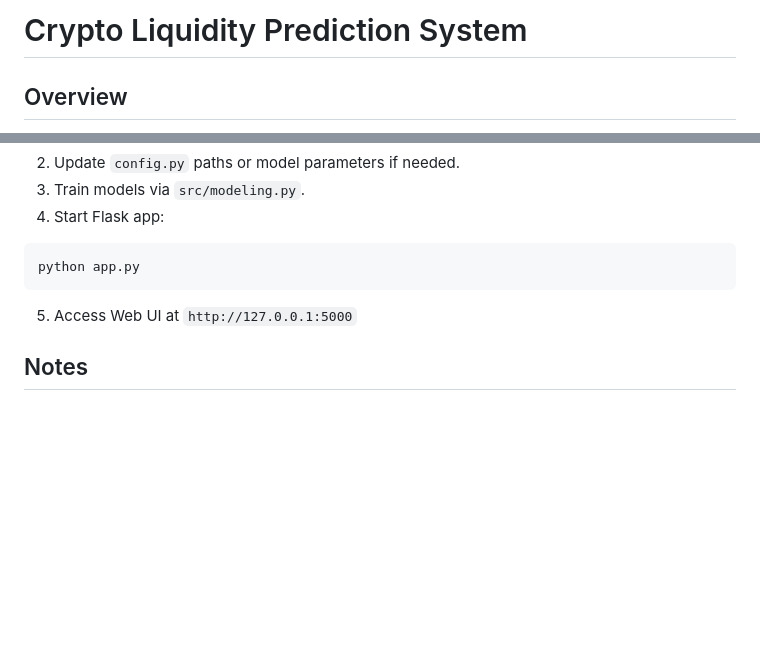
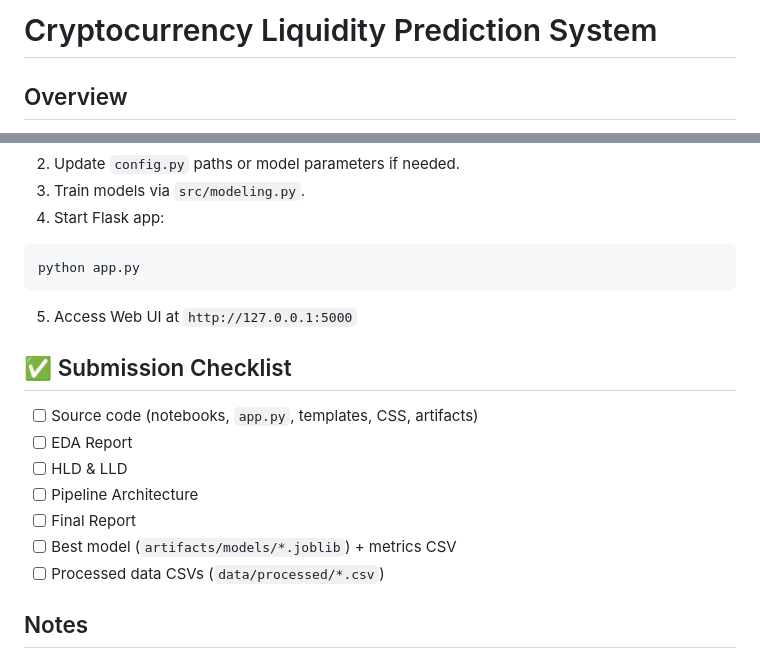
Before and after one commit to surajkakulte188/Crypto-Liquidity-Forecasting-Project, a Markdown page: README.md, 2 parts joined by grey strips. Rendered like a GitHub page; blank space fills up the shorter version.

````diff
--- a/README.md
+++ b/README.md
@@ -1,4 +1,4 @@
-# Crypto Liquidity Prediction System
+# Cryptocurrency Liquidity Prediction System
 
 ## Overview
 This project predicts cryptocurrency liquidity using historical trading data. It includes an end-to-end pipeline with preprocessing, feature engineering, model training, evaluation, and deployment via a Flask web interface.
@@ -102,6 +116,16 @@ python app.py
 ```
 5. Access Web UI at `http://127.0.0.1:5000`
 
+## ✅ Submission Checklist
+
+- [ ] Source code (notebooks, `app.py`, templates, CSS, artifacts)
+- [ ] EDA Report
+- [ ] HLD & LLD
+- [ ] Pipeline Architecture
+- [ ] Final Report
+- [ ] Best model (`artifacts/models/*.joblib`) + metrics CSV
+- [ ] Processed data CSVs (`data/processed/*.csv`)
+
 ## Notes
 - Keep sensitive credentials out of `config.py`; use `.env` if needed.
 - All artifacts (models, metrics) are stored in `artifacts/`.
````
Also changed, not shown: other parts of README.md (+14 -0 lines).
